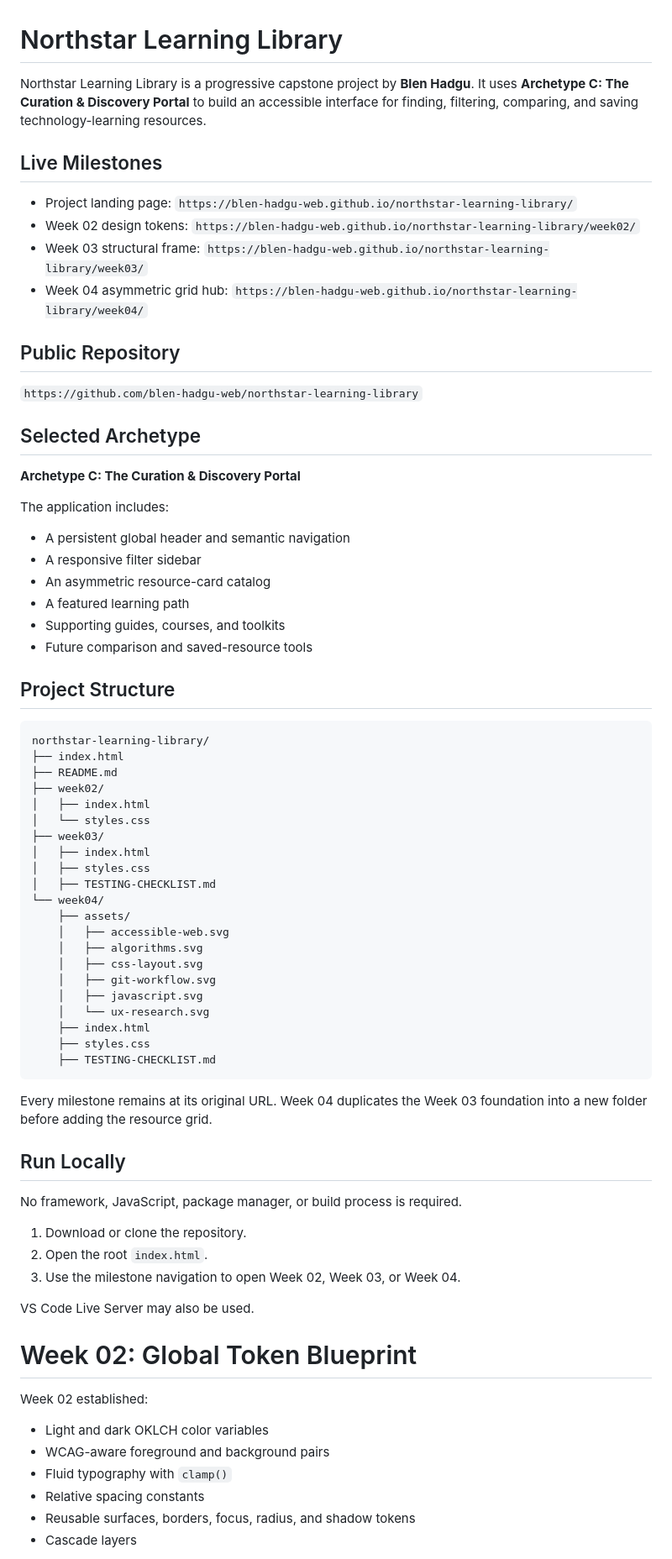
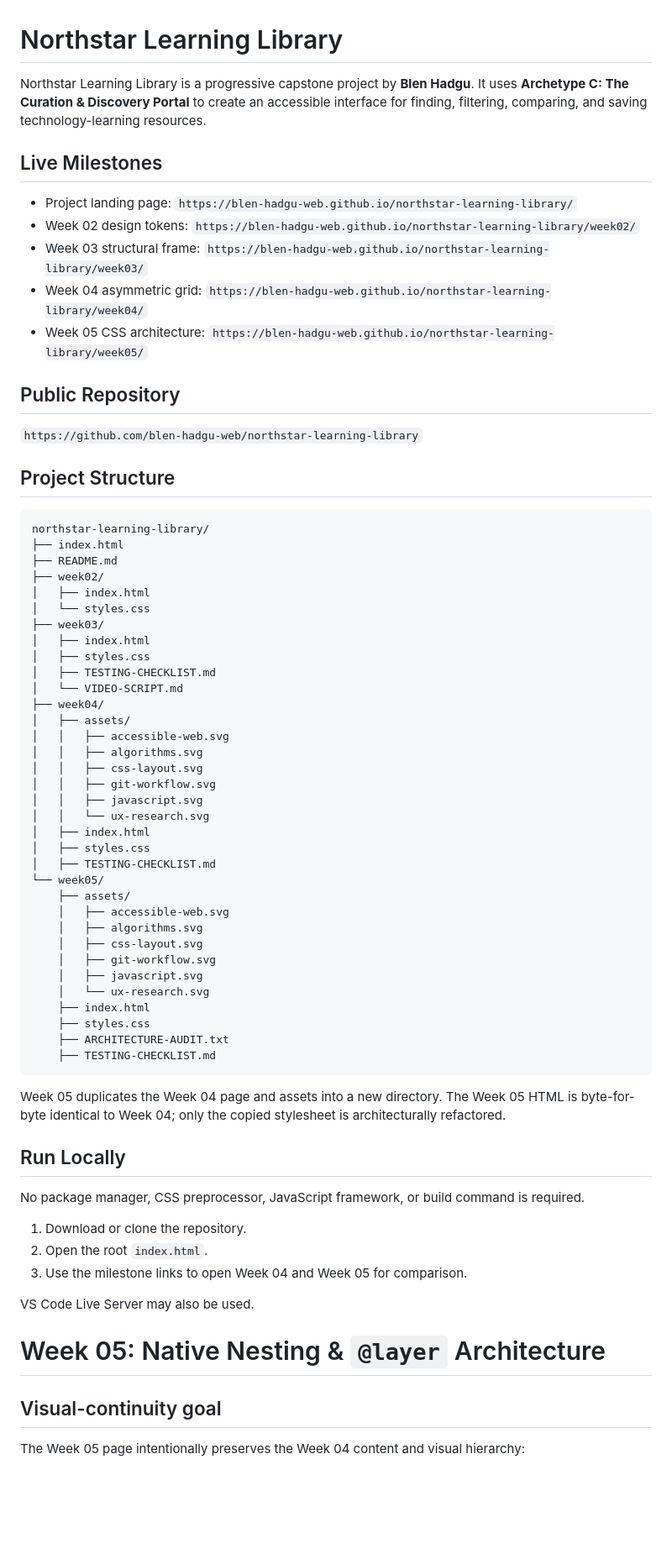
Before and after one commit to blen-hadgu-web/northstar-learning-library, a Markdown page: README.md, the part around one of its changes. Shown at 84% size. Drawn GitHub-style; blank space fills up the shorter version.

````diff
--- a/README.md
+++ b/README.md
@@ -1,30 +1,18 @@
 # Northstar Learning Library
 
-Northstar Learning Library is a progressive capstone project by **Blen Hadgu**. It uses **Archetype C: The Curation & Discovery Portal** to build an accessible interface for finding, filtering, comparing, and saving technology-learning resources.
+Northstar Learning Library is a progressive capstone project by **Blen Hadgu**. It uses **Archetype C: The Curation & Discovery Portal** to create an accessible interface for finding, filtering, comparing, and saving technology-learning resources.
 
 ## Live Milestones
 
 - Project landing page: `https://blen-hadgu-web.github.io/northstar-learning-library/`
 - Week 02 design tokens: `https://blen-hadgu-web.github.io/northstar-learning-library/week02/`
 - Week 03 structural frame: `https://blen-hadgu-web.github.io/northstar-learning-library/week03/`
-- Week 04 asymmetric grid hub: `https://blen-hadgu-web.github.io/northstar-learning-library/week04/`
+- Week 04 asymmetric grid: `https://blen-hadgu-web.github.io/northstar-learning-library/week04/`
+- Week 05 CSS architecture: `https://blen-hadgu-web.github.io/northstar-learning-library/week05/`
 
 ## Public Repository
 
 `https://github.com/blen-hadgu-web/northstar-learning-library`
-
-## Selected Archetype
-
-**Archetype C: The Curation & Discovery Portal**
-
-The application includes:
-
-- A persistent global header and semantic navigation
-- A responsive filter sidebar
-- An asymmetric resource-card catalog
-- A featured learning path
-- Supporting guides, courses, and toolkits
-- Future comparison and saved-resource tools
 
 ## Project Structure
 
@@ -39,7 +27,19 @@ northstar-learning-library/
 │   ├── index.html
 │   ├── styles.css
 │   ├── TESTING-CHECKLIST.md
-└── week04/
+│   └── VIDEO-SCRIPT.md
+├── week04/
+│   ├── assets/
+│   │   ├── accessible-web.svg
+│   │   ├── algorithms.svg
+│   │   ├── css-layout.svg
+│   │   ├── git-workflow.svg
+│   │   ├── javascript.svg
+│   │   └── ux-research.svg
+│   ├── index.html
+│   ├── styles.css
+│   ├── TESTING-CHECKLIST.md
+└── week05/
     ├── assets/
     │   ├── accessible-web.svg
     │   ├── algorithms.svg
@@ -49,29 +49,25 @@ northstar-learning-library/
     │   └── ux-research.svg
     ├── index.html
     ├── styles.css
+    ├── ARCHITECTURE-AUDIT.txt
     ├── TESTING-CHECKLIST.md
 ```
 
-Every milestone remains at its original URL. Week 04 duplicates the Week 03 foundation into a new folder before adding the resource grid.
+Week 05 duplicates the Week 04 page and assets into a new directory. The Week 05 HTML is byte-for-byte identical to Week 04; only the copied stylesheet is architecturally refactored.
 
 ## Run Locally
 
-No framework, JavaScript, package manager, or build process is required.
+No package manager, CSS preprocessor, JavaScript framework, or build command is required.
 
 1. Download or clone the repository.
 2. Open the root `index.html`.
-3. Use the milestone navigation to open Week 02, Week 03, or Week 04.
+3. Use the milestone links to open Week 04 and Week 05 for comparison.
 
 VS Code Live Server may also be used.
 
-# Week 02: Global Token Blueprint
+# Week 05: Native Nesting & `@layer` Architecture
 
-Week 02 established:
+## Visual-continuity goal
 
-- Light and dark OKLCH color variables
-- WCAG-aware foreground and background pairs
-- Fluid typography with `clamp()`
-- Relative spacing constants
-- Reusable surfaces, borders, focus, radius, and shadow tokens
-- Cascade layers
+The Week 05 page intentionally preserves the Week 04 content and visual hierarchy:
 
````
Also changed, not shown: other parts of README.md (+123 -112 lines).
